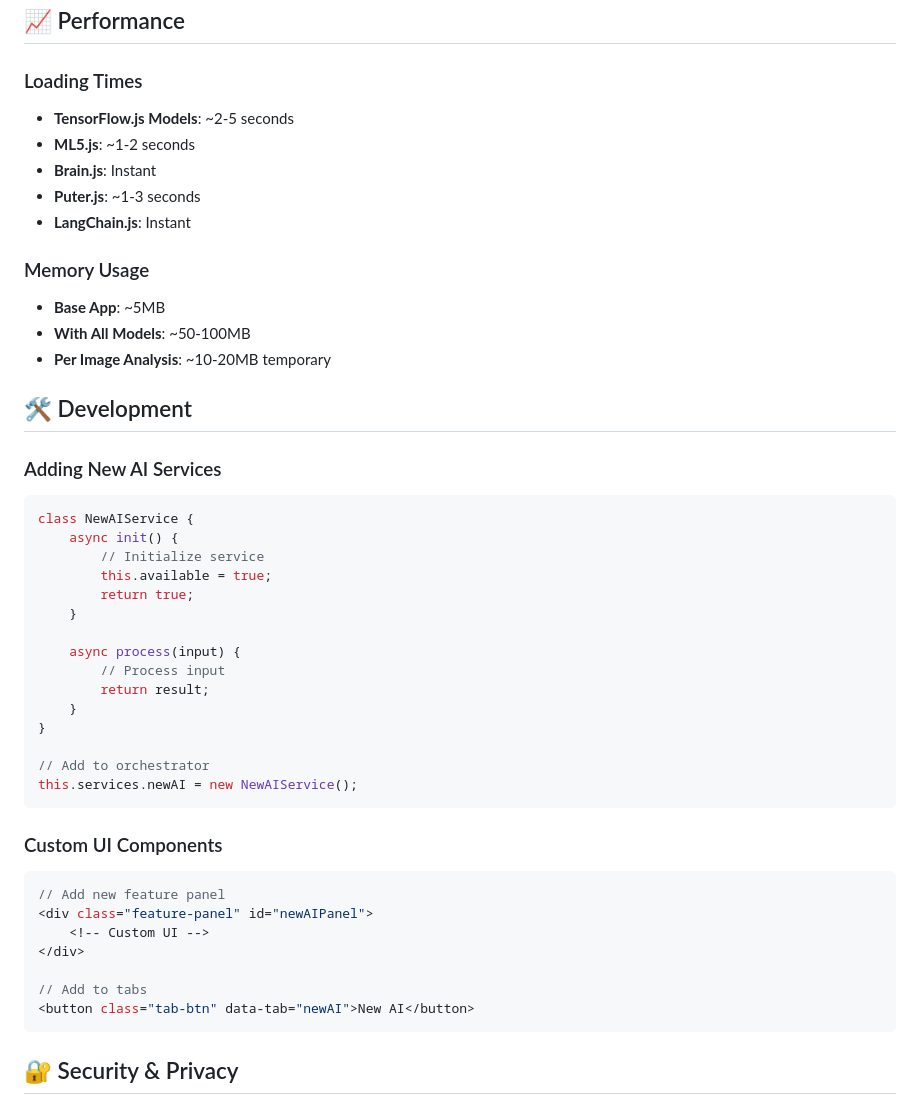
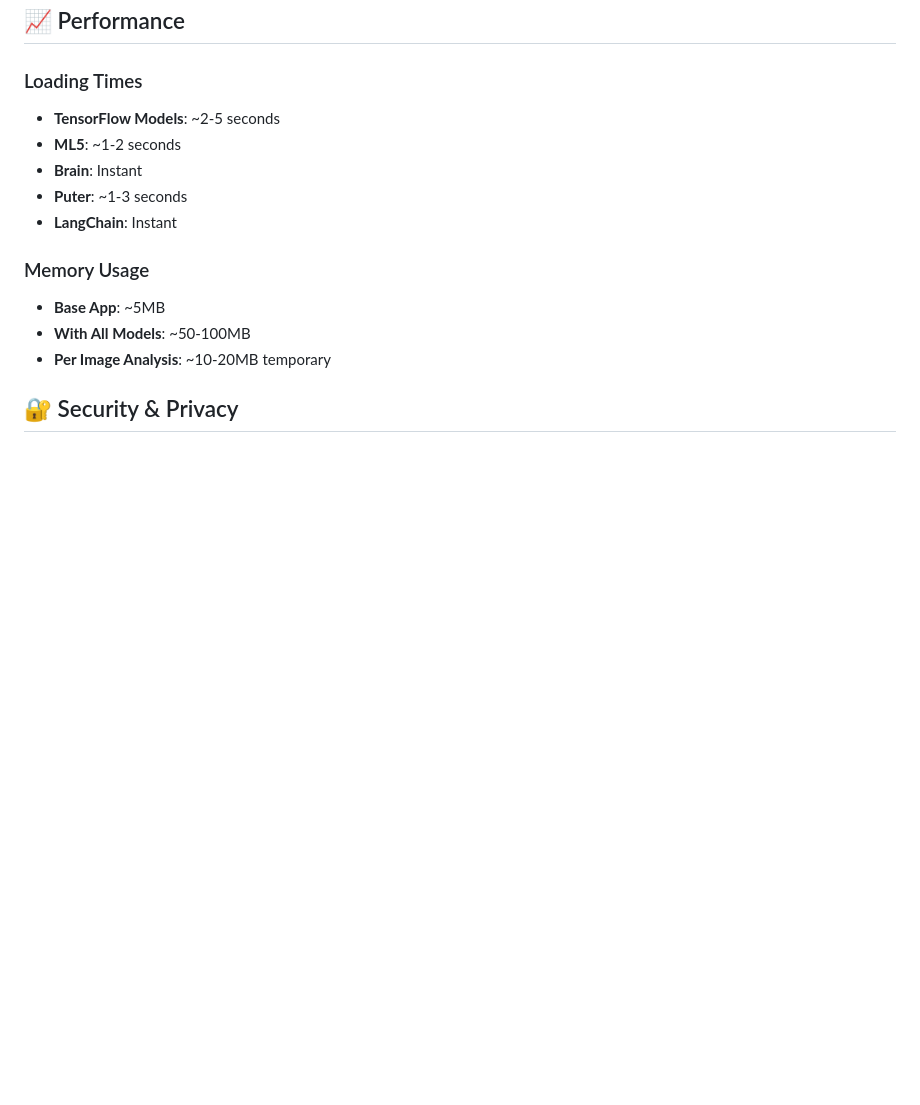
Before and after one commit to B4411M/Amelia, a Markdown page: README.md, the part around one of its changes. Drawn GitHub-style; blank space fills up the shorter version.

````diff
--- a/README.md
+++ b/README.md
@@ -253,48 +145,17 @@ If any AI service is unavailable, the system gracefully falls back:
 ## 📈 Performance
 
 ### Loading Times
-- **TensorFlow.js Models**: ~2-5 seconds
-- **ML5.js**: ~1-2 seconds
-- **Brain.js**: Instant
-- **Puter.js**: ~1-3 seconds
-- **LangChain.js**: Instant
+- **TensorFlow Models**: ~2-5 seconds
+- **ML5**: ~1-2 seconds
+- **Brain**: Instant
+- **Puter**: ~1-3 seconds
+- **LangChain**: Instant
 
 ### Memory Usage
 - **Base App**: ~5MB
 - **With All Models**: ~50-100MB
 - **Per Image Analysis**: ~10-20MB temporary
 
-## 🛠️ Development
-
-### Adding New AI Services
-```javascript
-class NewAIService {
-    async init() {
-        // Initialize service
-        this.available = true;
-        return true;
-    }
-
-    async process(input) {
-        // Process input
-        return result;
-    }
-}
-
-// Add to orchestrator
-this.services.newAI = new NewAIService();
-```
-
-### Custom UI Components
-```javascript
-// Add new feature panel
-<div class="feature-panel" id="newAIPanel">
-    <!-- Custom UI -->
-</div>
-
-// Add to tabs
-<button class="tab-btn" data-tab="newAI">New AI</button>
-```
 
 ## 🔐 Security & Privacy
 
````
Also changed, not shown: other parts of README.md (+14 -122 lines).
